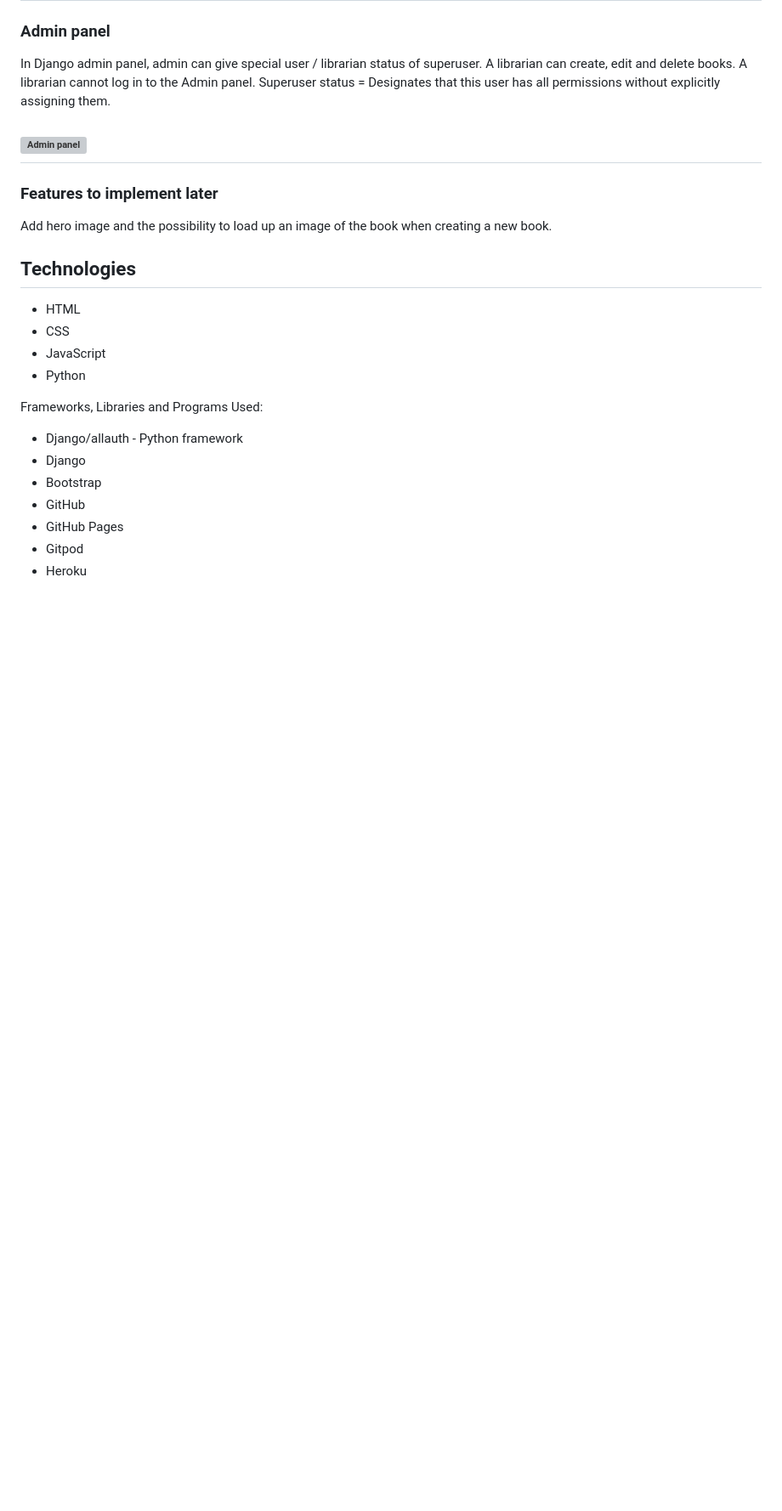
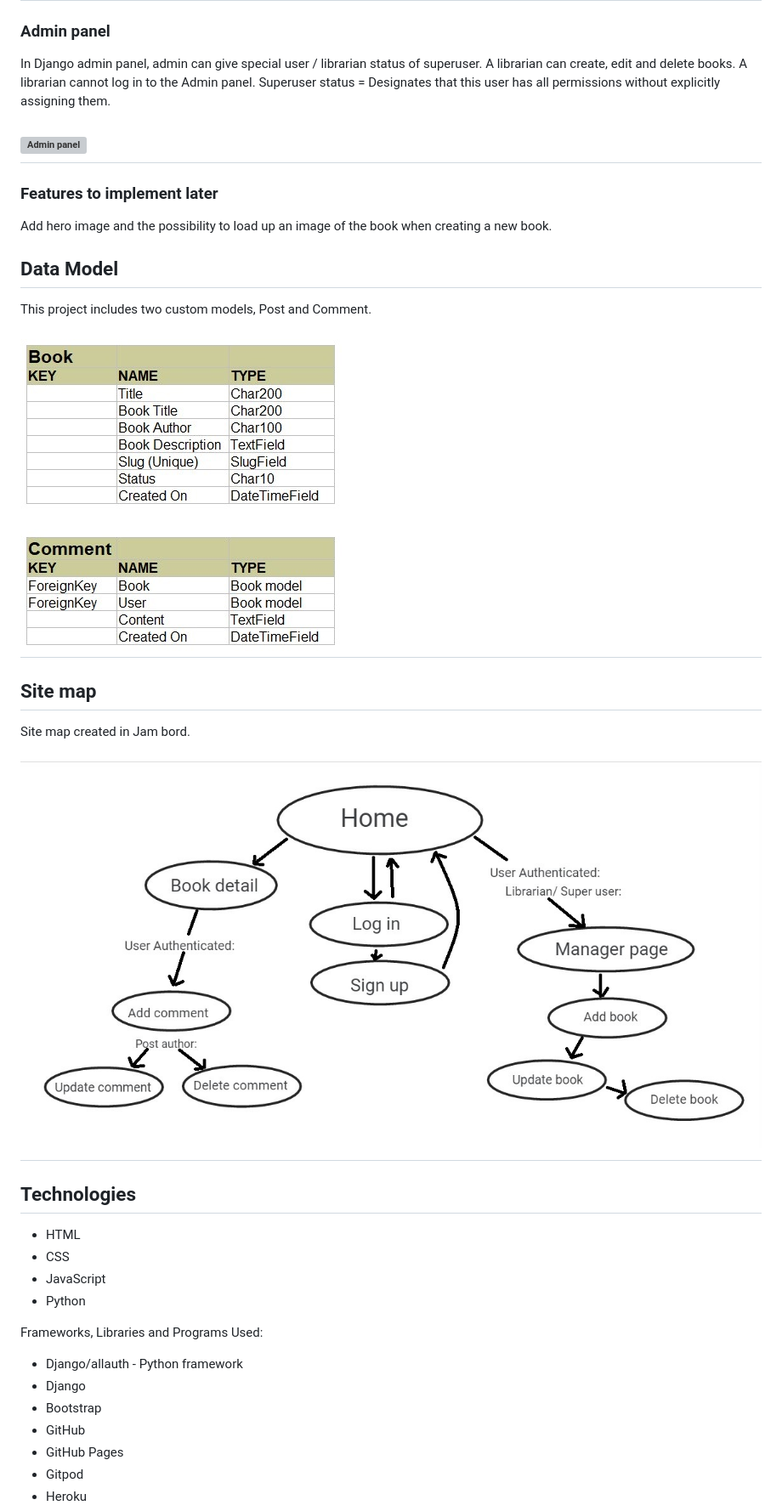
Before and after one commit to LinnSilver/scifi-book-club-pj4, a Markdown page: README.md, the part around the change. Shown: that part at 85% size. Rendered like a GitHub page; pictures changed too: assets/images/data_model.jpg (added), assets/images/site_map.jpg (added); blank space fills up the shorter version; grey boxes are pictures that could not be loaded.

Commit message:
Add data model and site map to reedme

```diff
--- a/README.md
+++ b/README.md
@@ -111,6 +111,16 @@ Superuser status = Designates that this user has all permissions without explici
 
 ###  Features to implement later
 Add hero image and the possibility to load up an image of the book when creating a new book.
+
+## Data Model
+
+This project includes two custom models, Post and Comment.
+## ![Data Model](assets/images/data_model.jpg)
+
+## Site map
+Site map created in Jam bord.
+## ![Site map](assets/images/site_map.jpg)
+
 
 ## Technologies
 - HTML
```
